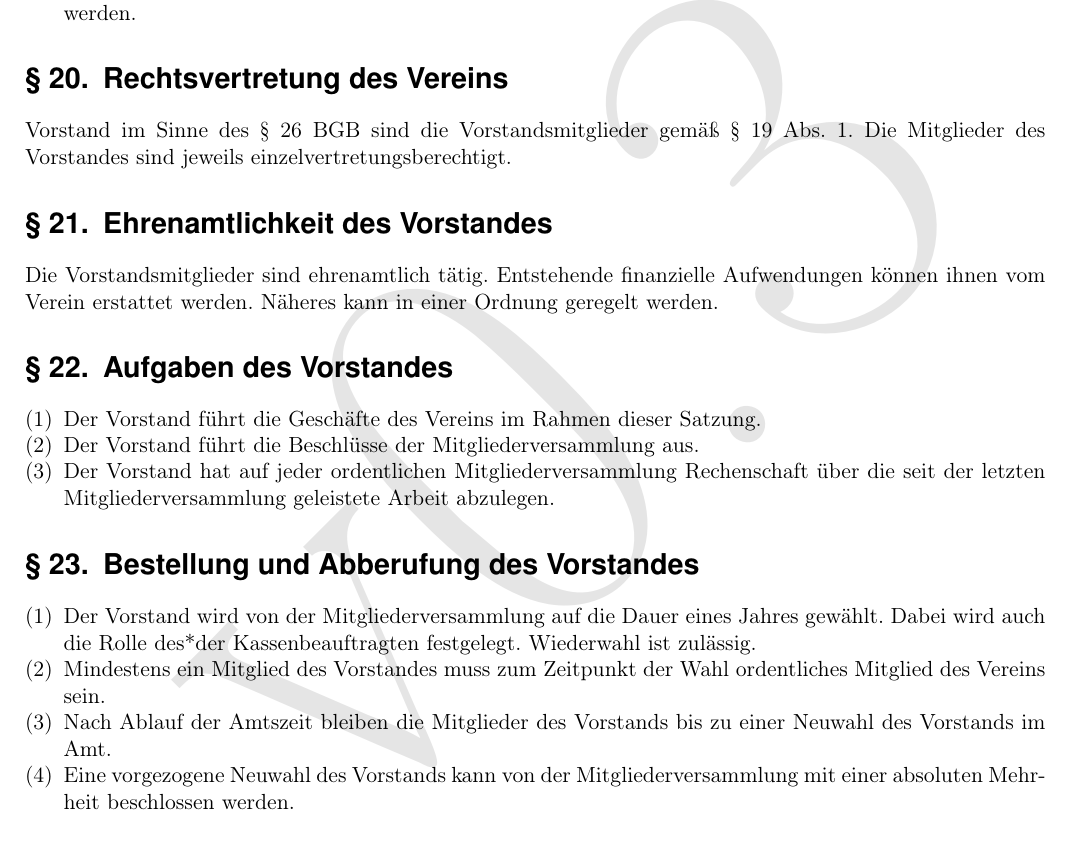
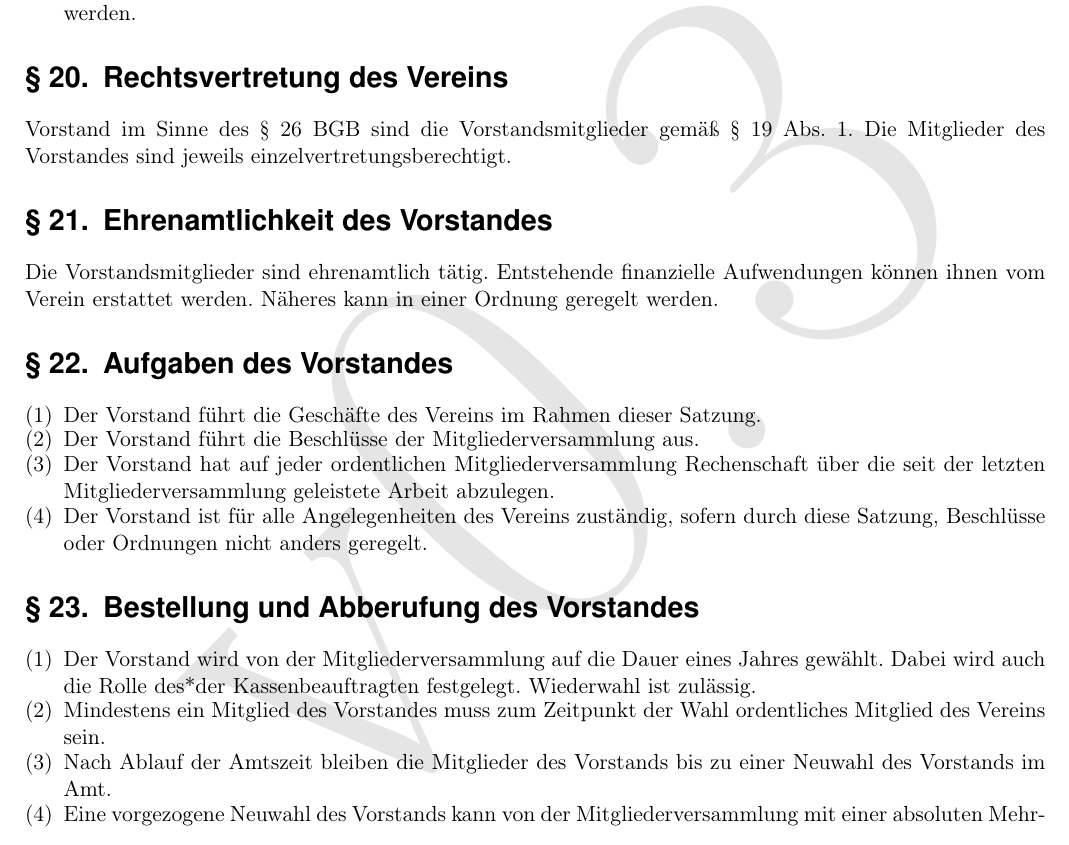
Before and after one commit to Fachschaft-FB12/Satzung-MInfo, a LaTeX document (Satzung.tex, which reads kapitel/04_vorstand.tex): part of page 8 of 9, cut so that both start at the same text. Compiled offline with pdfLaTeX.

Commit message:
vorstand allgemeinklausel

```diff
--- a/kapitel/04_vorstand.tex
+++ b/kapitel/04_vorstand.tex
@@ -19,6 +19,7 @@ Die Vorstandsmitglieder sind ehrenamtlich tätig. Entstehende finanzielle Aufwen
     \item Der Vorstand führt die Geschäfte des Vereins im Rahmen dieser Satzung.
     \item Der Vorstand führt die Beschlüsse der Mitgliederversammlung aus.
     \item Der Vorstand hat auf jeder ordentlichen Mitgliederversammlung Rechenschaft über die seit der letzten Mitgliederversammlung geleistete Arbeit abzulegen.
+    \item Der Vorstand ist für alle Angelegenheiten des Vereins zuständig, sofern durch diese Satzung, Beschlüsse oder Ordnungen nicht anders geregelt.
 \end{absätze}
 
 \section{Bestellung und Abberufung des Vorstandes}
```
